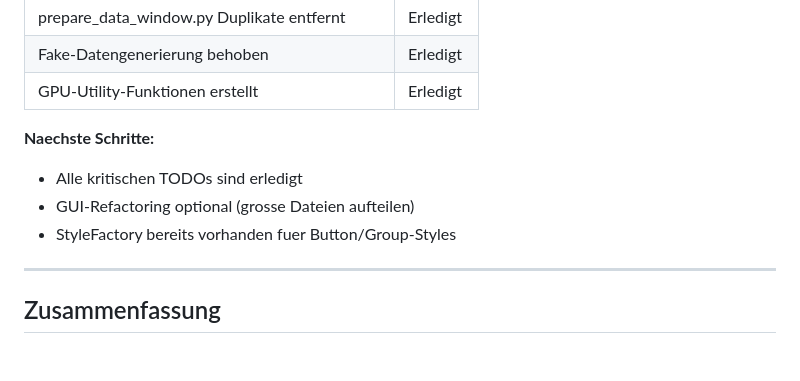
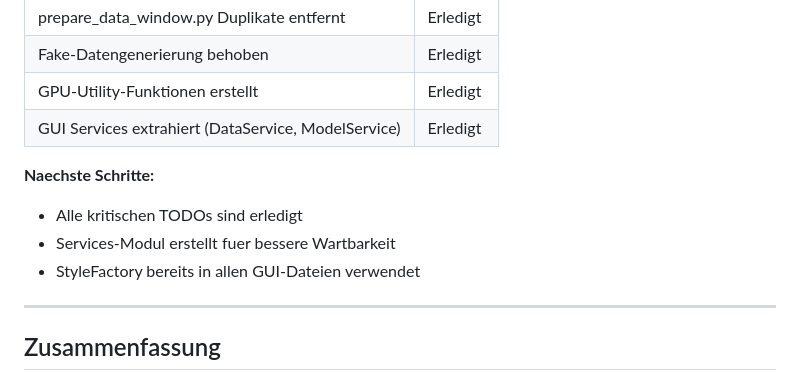
Before and after one commit to KptKuck/Deep-Learning-BTCUSD, a Markdown page: OPTIMIERUNGSPLAN.md, the part around the change. Rendered like a GitHub page; blank space fills up the shorter version.

Commit message:
Update optimization plan with services module completion
Co-Authored-By: Claude Opus 4.5 <noreply@anthropic.com>

```diff
--- a/OPTIMIERUNGSPLAN.md
+++ b/OPTIMIERUNGSPLAN.md
@@ -22,11 +22,12 @@
 | prepare_data_window.py Duplikate entfernt | Erledigt |
 | Fake-Datengenerierung behoben | Erledigt |
 | GPU-Utility-Funktionen erstellt | Erledigt |
+| GUI Services extrahiert (DataService, ModelService) | Erledigt |
 
 **Naechste Schritte:**
 - Alle kritischen TODOs sind erledigt
-- GUI-Refactoring optional (grosse Dateien aufteilen)
-- StyleFactory bereits vorhanden fuer Button/Group-Styles
+- Services-Modul erstellt fuer bessere Wartbarkeit
+- StyleFactory bereits in allen GUI-Dateien verwendet
 
 ---
 
```
